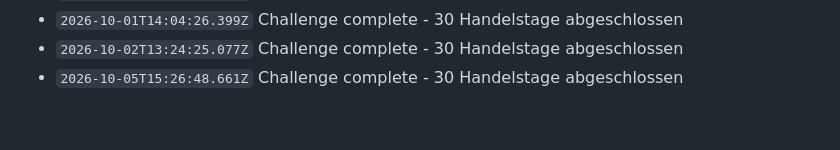
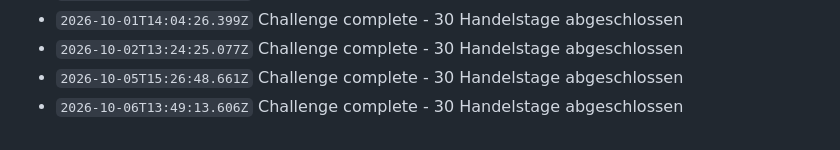
Before and after one commit to N7Nilus/Tron-trading-bot, a Markdown page: data/log.md, the part around the change. Drawn GitHub-style.

Commit message:
TRON daily update

```diff
--- a/data/log.md
+++ b/data/log.md
@@ -2006,3 +2006,4 @@
 - `2026-10-01T14:04:26.399Z` Challenge complete - 30 Handelstage abgeschlossen
 - `2026-10-02T13:24:25.077Z` Challenge complete - 30 Handelstage abgeschlossen
 - `2026-10-05T15:26:48.661Z` Challenge complete - 30 Handelstage abgeschlossen
+- `2026-10-06T13:49:13.606Z` Challenge complete - 30 Handelstage abgeschlossen
```
